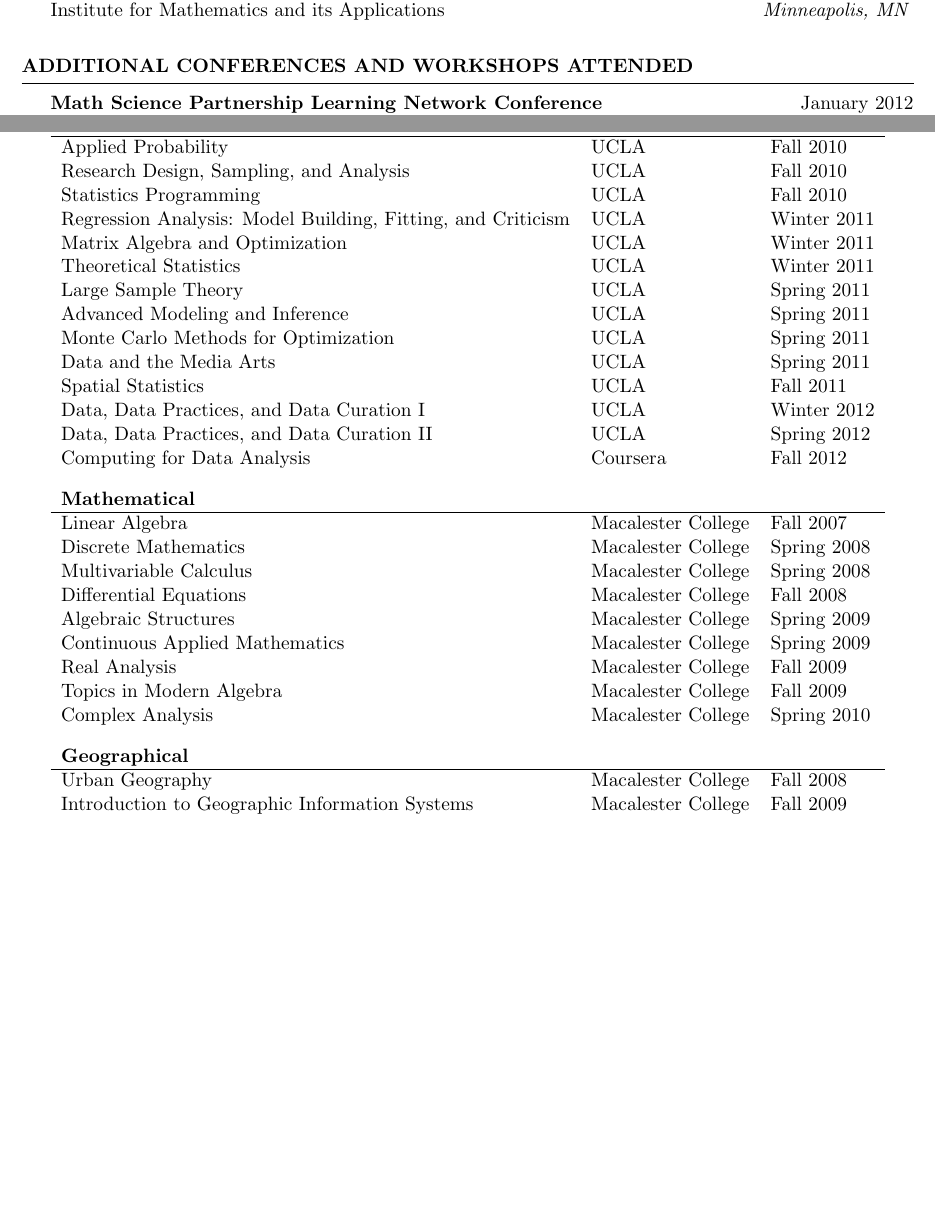
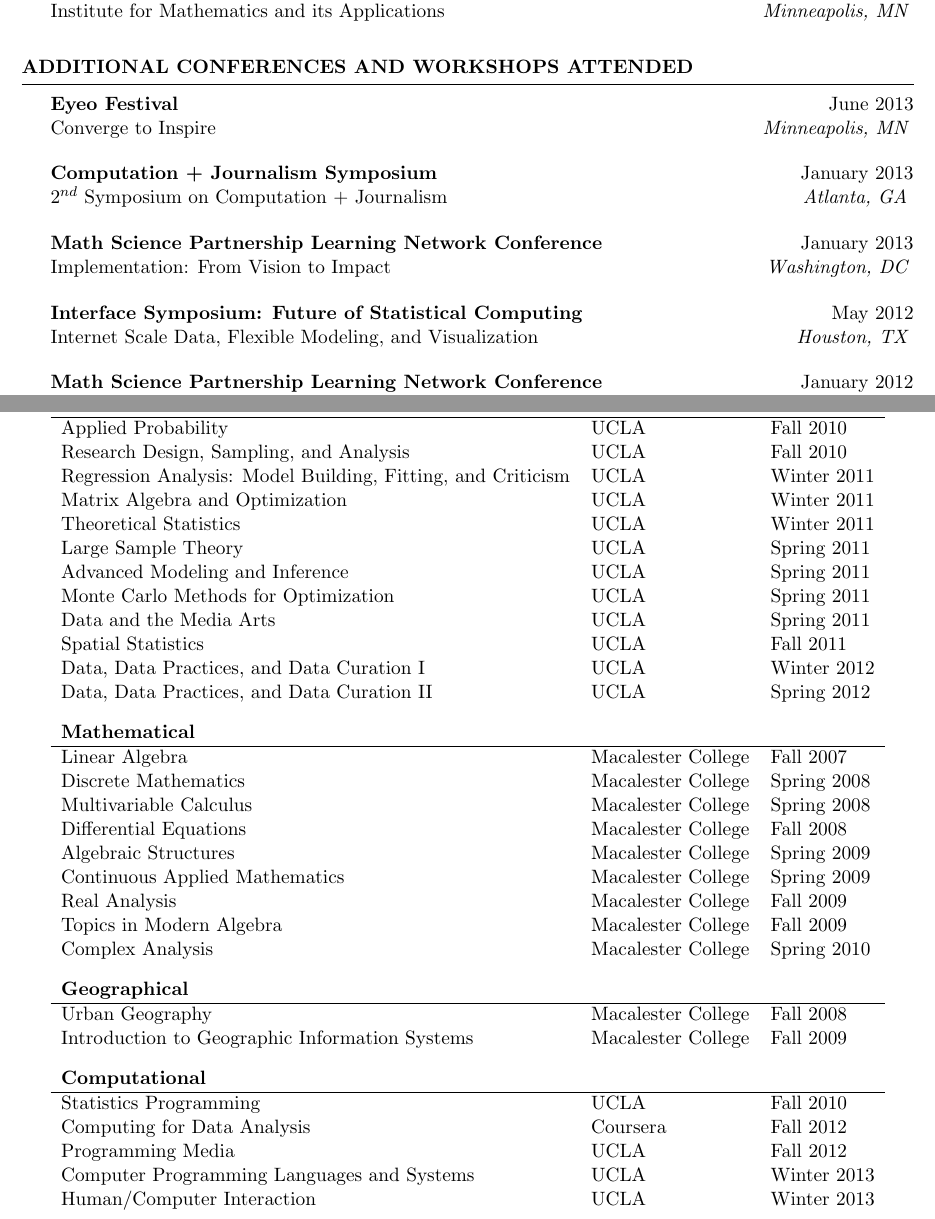
Before and after one commit to AmeliaMN/CV, a LaTeX CV (CV.tex): two parts of pages 2 and 4 of 4 before the commit and two parts of pages 3 and 4 of 4 after it, joined at a grey line, cut so that both start at the same text, the shorter picture padded with empty space. Compiled offline with pdfLaTeX.

Commit message:
'updates'

```diff
--- a/CV.tex
+++ b/CV.tex
@@ -149,6 +167,19 @@ Technical Software & Matlab, Mathematica, R, Comsol, ArcGIS, Python, LaTeX
 %----------------------------------------------------------------------------------------
 
 \begin{rSection}{Additional Conferences and Workshops Attended}
+
+\begin{sSubsection}{Eyeo Festival}{}{June 2013}{Converge to Inspire}{Minneapolis, MN}
+\end{sSubsection}
+
+\begin{sSubsection}{Computation + Journalism Symposium}{}{January 2013}{$2^{nd}$ Symposium on Computation + Journalism}{Atlanta, GA}
+\end{sSubsection}
+
+\begin{sSubsection}{Math Science Partnership Learning Network Conference}{}{January 2013}{Implementation: From Vision to Impact}{Washington, DC}
+\end{sSubsection}
+
+\begin{sSubsection}{Interface Symposium: Future of Statistical Computing}{}{May 2012}{Internet Scale Data, Flexible Modeling, and Visualization}{Houston, TX}
+\end{sSubsection}
+
 \begin{sSubsection}{Math Science Partnership Learning Network Conference}{}{January 2012}{Framing Effective Teaching in STEM}{Washington, DC}
 \end{sSubsection}
 
@@ -199,14 +238,12 @@ Technical Software & Matlab, Mathematica, R, Comsol, ArcGIS, Python, LaTeX
 %----------------------------------------------------------------------------------------
 %	Classes
 %----------------------------------------------------------------------------------------
-\clearpage
 \begin{rSection}{Relevant Coursework}
 \begin{tabular}[c]{ lll}
 \multicolumn{3}{l}{\bf Statistical} \rule{0pt}{4ex}\\
 \hline
  Applied Probability & UCLA & Fall 2010  \\
 Research Design, Sampling, and Analysis & UCLA & Fall 2010  \\
-Statistics Programming & UCLA & Fall 2010  \\
 Regression Analysis: Model Building, Fitting, and Criticism & UCLA & Winter 2011  \\
 Matrix Algebra and Optimization & UCLA & Winter 2011 \\
 Theoretical Statistics & UCLA & Winter 2011 \\
@@ -232,7 +268,14 @@ Complex Analysis & Macalester College & Spring 2010  \\
 \multicolumn{3}{l}{\bf Geographical} \rule{0pt}{4ex}\\
 \hline
 Urban Geography & Macalester College & Fall 2008  \\
-Introduction to Geographic Information Systems & Macalester College & Fall 2009
+Introduction to Geographic Information Systems & Macalester College & Fall 2009 \\
+\multicolumn{3}{l}{\bf Computational} \rule{0pt}{4ex}\\
+\hline
+Statistics Programming & UCLA & Fall 2010  \\
+Computing for Data Analysis & Coursera & Fall 2012 \\
+Programming Media & UCLA & Fall 2012 \\
+Computer Programming Languages and Systems & UCLA & Winter 2013 \\
+Human/Computer Interaction & UCLA & Winter 2013 \\
 \end{tabular}
 \end{rSection}
 
```
Also changed, not shown: CV.pdf, CV.tex (41 more changed lines), 2 other files.
